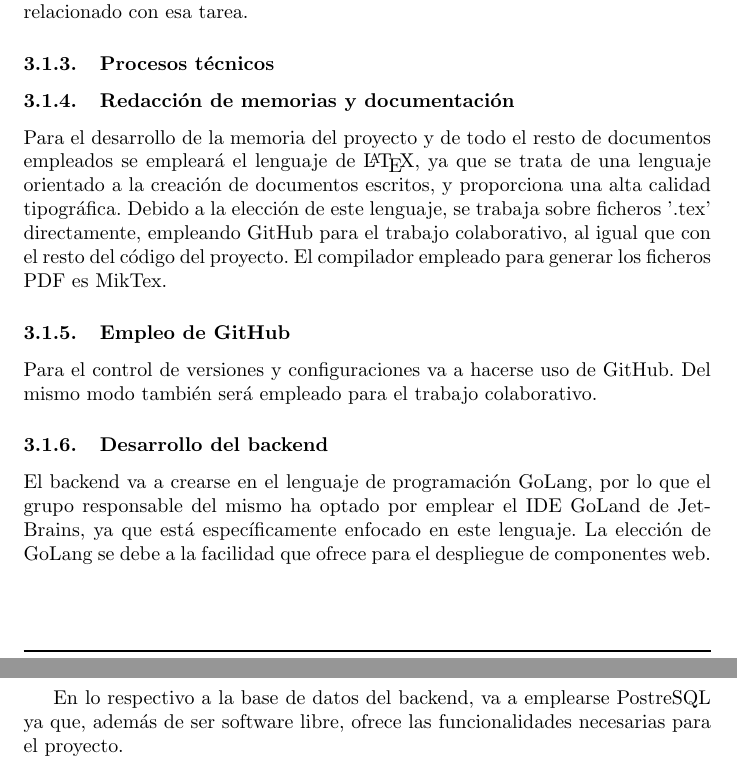
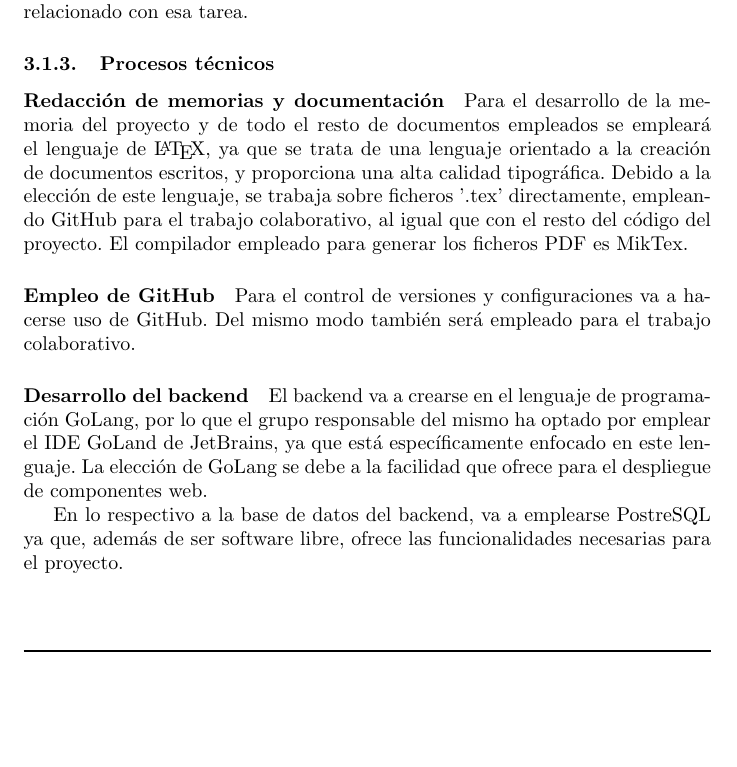
Before and after one commit to UNIZAR-30226-2021-11/plan-GADM-proyecto, a LaTeX document (main.tex): two parts of pages 5 and 6 of 16 before the commit and part of page 5 of 16 after it, the two joined at a grey line, cut so that both start at the same text, the shorter picture padded with empty space. Compiled offline with pdfLaTeX.

Commit message:
Maquetación de procesos técnicos mejorada

```diff
--- a/main.tex
+++ b/main.tex
@@ -149,15 +149,15 @@ Cuando un colaborador complete una tarea asignada, unirá sus cambios con la ram
 
 \subsubsection{Procesos técnicos}
 
-\subsubsection{Redacción de memorias y documentación}
+\paragraph*{Redacción de memorias y documentación}
 Para el desarrollo de la memoria del proyecto y de todo el resto de documentos empleados se empleará el lenguaje de \LaTeX, ya que se trata de una lenguaje orientado a la creación de documentos escritos, y proporciona una alta calidad tipográfica.
 Debido a la elección de este lenguaje, se trabaja sobre ficheros '.tex' directamente, empleando GitHub para el trabajo colaborativo, al igual que con el resto del código del proyecto. El compilador empleado para generar los ficheros PDF es MikTex.
 
-\subsubsection{Empleo de GitHub}
+\paragraph*{Empleo de GitHub}
 Para el control de versiones y configuraciones va a hacerse uso de GitHub. Del mismo modo también será empleado para el trabajo colaborativo.
 
 
-\subsubsection{Desarrollo del backend}
+\paragraph*{Desarrollo del backend}
 El backend va a crearse en el lenguaje de programación GoLang, por lo que el grupo responsable del mismo ha optado por emplear el IDE GoLand de JetBrains, ya que está específicamente enfocado en este lenguaje. La elección de GoLang se debe a la facilidad que ofrece para el despliegue de componentes web.%Justificar brevemente la elección de GoLang
 
 En lo respectivo a la base de datos del backend, va a emplearse PostreSQL ya que, además de ser software libre, ofrece las funcionalidades necesarias para el proyecto.%Justificar brevemente la elección de PostgreSQL
```
Also changed, not shown: main.tex (4 more changed lines).
